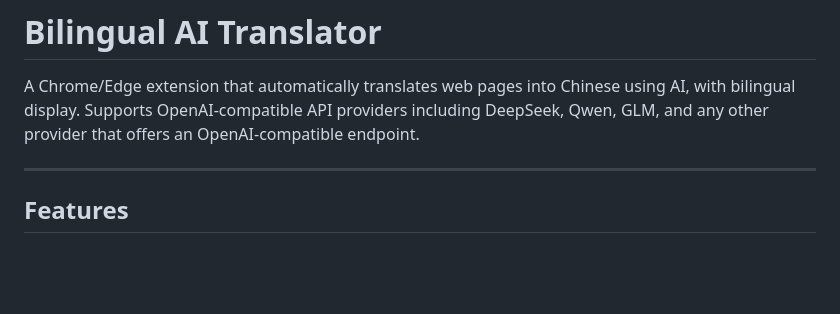
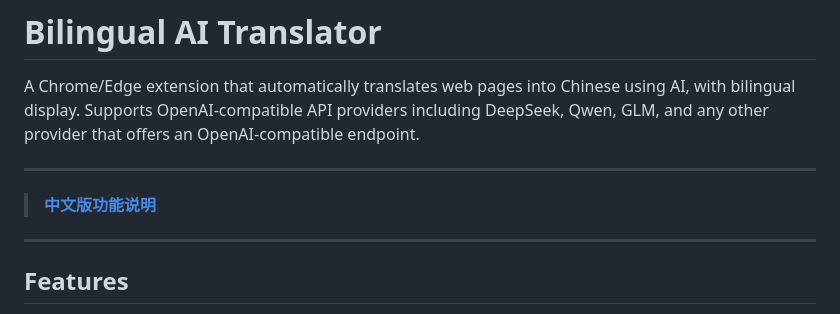
Before and after one commit to renhairong/bilingual-translator, a Markdown page: README.md, the part around the change. Drawn GitHub-style; blank space fills up the shorter version.

Commit message:
Add Chinese README with cross-link

```diff
--- a/README.md
+++ b/README.md
@@ -1,6 +1,10 @@
 # Bilingual AI Translator
 
 A Chrome/Edge extension that automatically translates web pages into Chinese using AI, with bilingual display. Supports OpenAI-compatible API providers including DeepSeek, Qwen, GLM, and any other provider that offers an OpenAI-compatible endpoint.
+
+---
+
+> **[中文版功能说明](README.zh.md)**
 
 ---
 
```
Also changed, not shown: README.zh.md (added, +141 -0 lines).
